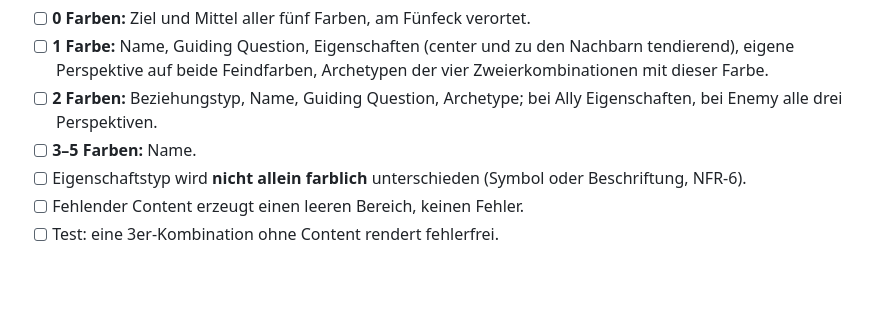
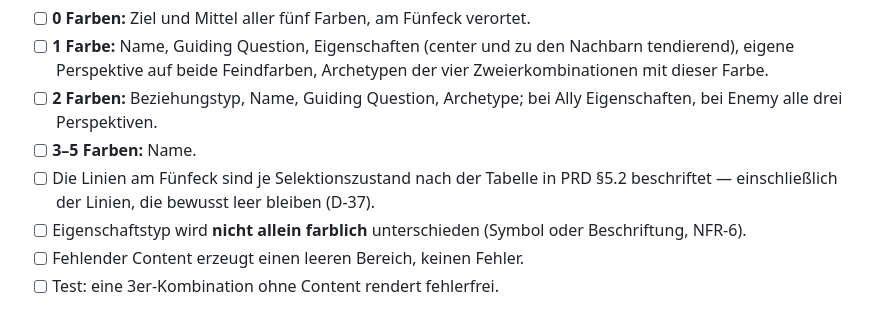
Before and after one commit to jana-ja/Magic_Personality, a Markdown page: docs/ROADMAP.md, the part around the change. GitHub-like rendering; blank space fills up the shorter version.

```diff
--- a/docs/ROADMAP.md
+++ b/docs/ROADMAP.md
@@ -157,6 +157,7 @@ Kein Nutzerwert, aber alles Folgende hängt daran. Bewusst klein gehalten.
 - [ ] **1 Farbe:** Name, Guiding Question, Eigenschaften (center und zu den Nachbarn tendierend), eigene Perspektive auf beide Feindfarben, Archetypen der vier Zweierkombinationen mit dieser Farbe.
 - [ ] **2 Farben:** Beziehungstyp, Name, Guiding Question, Archetype; bei Ally Eigenschaften, bei Enemy alle drei Perspektiven.
 - [ ] **3–5 Farben:** Name.
+- [ ] Die Linien am Fünfeck sind je Selektionszustand nach der Tabelle in PRD §5.2 beschriftet — einschließlich der Linien, die bewusst leer bleiben (D-37).
 - [ ] Eigenschaftstyp wird **nicht allein farblich** unterschieden (Symbol oder Beschriftung, NFR-6).
 - [ ] Fehlender Content erzeugt einen leeren Bereich, keinen Fehler.
 - [ ] Test: eine 3er-Kombination ohne Content rendert fehlerfrei.
```
Also changed, not shown: docs/PRD.md (+21 -0 lines).
